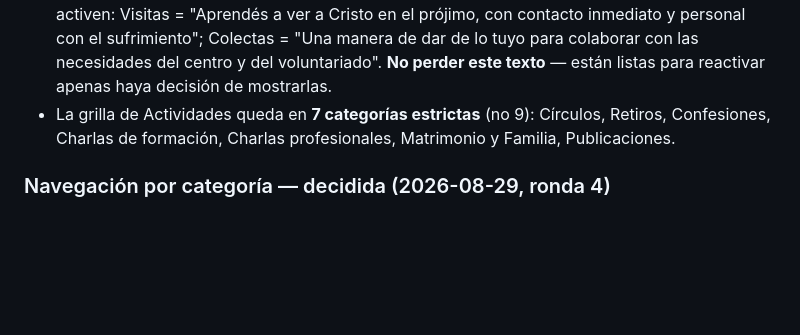
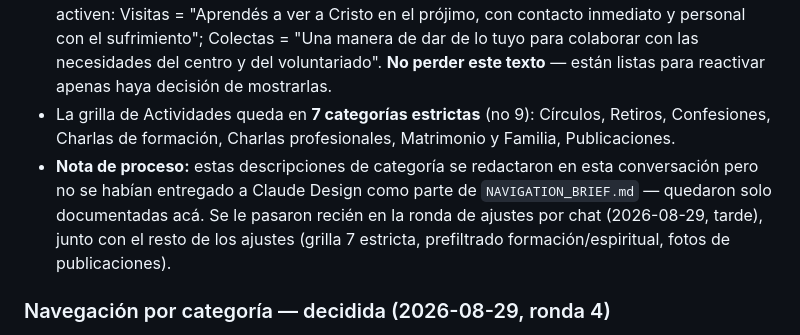
Before and after one commit to ignacio-aranguiz/poloniapp, a Markdown page: DECISIONS.md, the part around the change. GitHub-like rendering; blank space fills up the shorter version.

```diff
--- a/DECISIONS.md
+++ b/DECISIONS.md
@@ -59,6 +59,7 @@ Extraído de `Polonia.docx` + PDFs + posters compartidos:
 - **Confesiones, Charlas profesionales, Matrimonio y Familia**: sin párrafo propio en las stories — el copy se apoya en el contenido real de actividades ya cargadas (Retiro de Agosto para Confesiones, Optimal Work para Charlas profesionales, Encuentro de Matrimonios/Jornada para Matrimonio y Familia), no es cita textual de la O.
 - **Visitas a los pobres de la Virgen y Colectas — ocultas por ahora** (revierte la decisión anterior de "categoría vacía visible"). Ya tenemos el texto literal de las stories listo para cuando se activen: Visitas = "Aprendés a ver a Cristo en el prójimo, con contacto inmediato y personal con el sufrimiento"; Colectas = "Una manera de dar de lo tuyo para colaborar con las necesidades del centro y del voluntariado". **No perder este texto** — están listas para reactivar apenas haya decisión de mostrarlas.
 - La grilla de Actividades queda en **7 categorías estrictas** (no 9): Círculos, Retiros, Confesiones, Charlas de formación, Charlas profesionales, Matrimonio y Familia, Publicaciones.
+- **Nota de proceso:** estas descripciones de categoría se redactaron en esta conversación pero no se habían entregado a Claude Design como parte de `NAVIGATION_BRIEF.md` — quedaron solo documentadas acá. Se le pasaron recién en la ronda de ajustes por chat (2026-08-29, tarde), junto con el resto de los ajustes (grilla 7 estricta, prefiltrado formación/espiritual, fotos de publicaciones).
 
 ### Navegación por categoría — decidida (2026-08-29, ronda 4)
 - **Actividades** pasa de agrupamiento por fecha a **grilla de las 7 categorías** (drill-down categoría → lista por fecha → detalle). Motivo: Círculos son recurrentes sin fecha absoluta y no encajan en "esta semana/próximo mes"; Jornada Matrimonio y Familia es anual y quedaba forzada en un cubo temporal falso; la intención de búsqueda real es por tipo, no por fecha.
```
Also changed, not shown: STATUS.md (+46 -22 lines).
